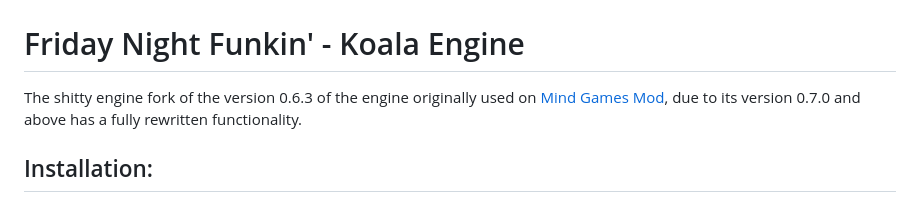
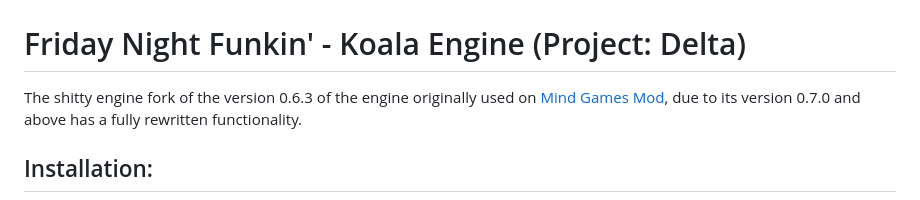
Before and after one commit to DarkWeBareBears69/FNF-KoalaEngine, a Markdown page: README.md, the part around the change. GitHub-like rendering.

```diff
--- a/README.md
+++ b/README.md
@@ -2,7 +2,7 @@
   <img src="https://github.com/DarkWeBareBears69/FNF-KoalaEngine/blob/main/art/koalaenginelogo.png" width="500"/></a>
 </p>
 
-# Friday Night Funkin' - Koala Engine
+# Friday Night Funkin' - Koala Engine (Project: Delta)
 The shitty engine fork of the version 0.6.3 of the engine originally used on [Mind Games Mod](https://gamebanana.com/mods/301107), due to its version 0.7.0 and above has a fully rewritten functionality.
 
 ## Installation:
```
